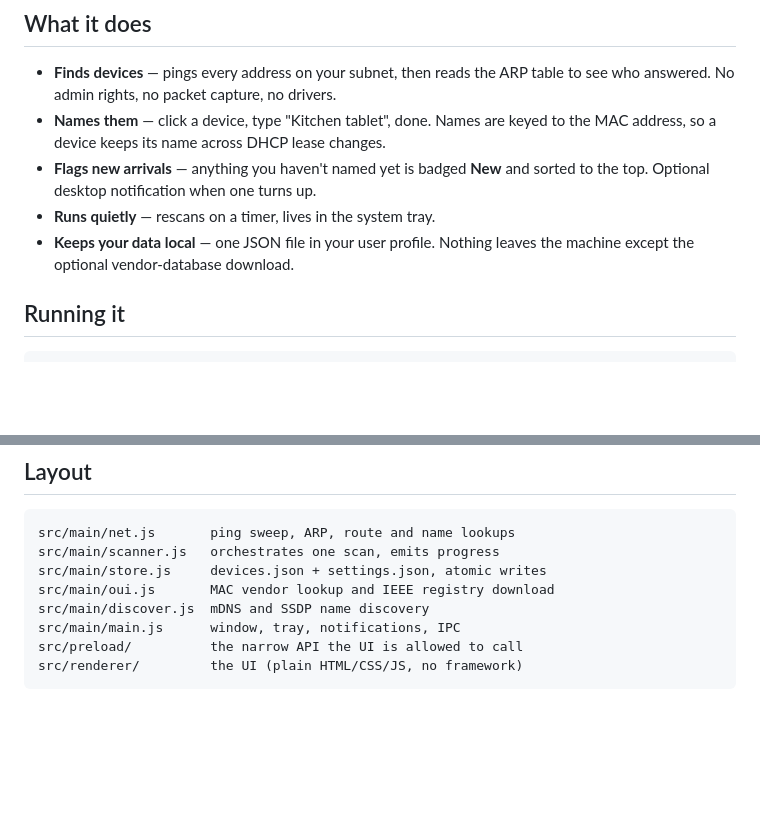
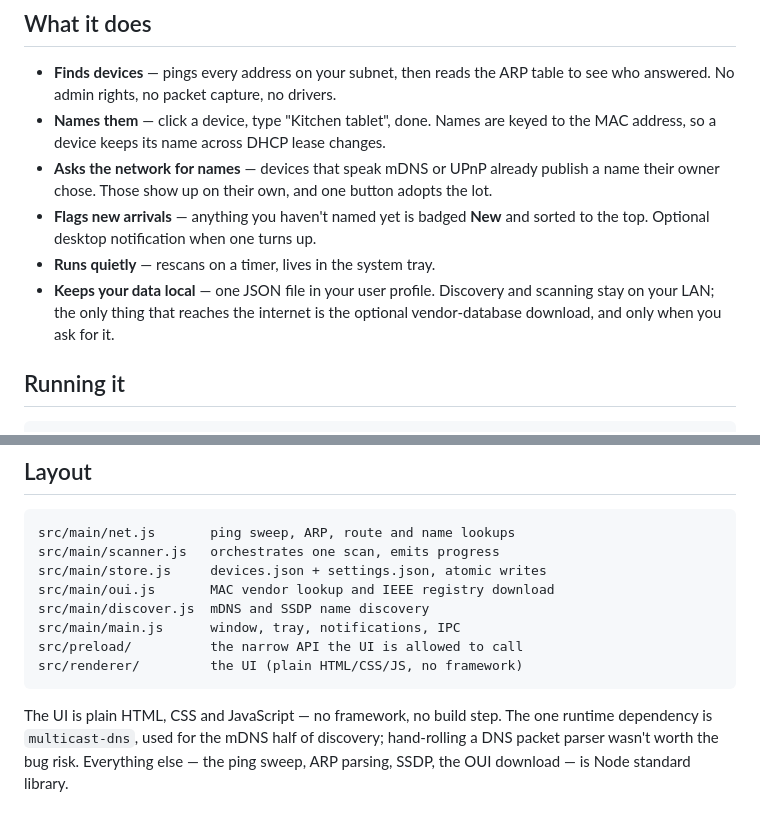
Before and after one commit to jomarx/JomNetScan, a Markdown page: README.md, 2 parts joined by grey strips. GitHub-like rendering; blank space fills up the shorter version.

````diff
--- a/README.md
+++ b/README.md
@@ -12,11 +12,15 @@ Think Fing, minus the account, the cloud, and the upsell.
   table to see who answered. No admin rights, no packet capture, no drivers.
 - **Names them** — click a device, type "Kitchen tablet", done. Names are keyed
   to the MAC address, so a device keeps its name across DHCP lease changes.
+- **Asks the network for names** — devices that speak mDNS or UPnP already
+  publish a name their owner chose. Those show up on their own, and one button
+  adopts the lot.
 - **Flags new arrivals** — anything you haven't named yet is badged **New** and
   sorted to the top. Optional desktop notification when one turns up.
 - **Runs quietly** — rescans on a timer, lives in the system tray.
-- **Keeps your data local** — one JSON file in your user profile. Nothing leaves
-  the machine except the optional vendor-database download.
+- **Keeps your data local** — one JSON file in your user profile. Discovery and
+  scanning stay on your LAN; the only thing that reaches the internet is the
+  optional vendor-database download, and only when you ask for it.
 
 ## Running it
 
@@ -113,3 +152,8 @@ src/main/main.js      window, tray, notifications, IPC
 src/preload/          the narrow API the UI is allowed to call
 src/renderer/         the UI (plain HTML/CSS/JS, no framework)
 ```
+
+The UI is plain HTML, CSS and JavaScript — no framework, no build step. The one
+runtime dependency is `multicast-dns`, used for the mDNS half of discovery;
+hand-rolling a DNS packet parser wasn't worth the bug risk. Everything else —
+the ping sweep, ARP parsing, SSDP, the OUI download — is Node standard library.
````
Also changed, not shown: other parts of README.md (+41 -6 lines).
